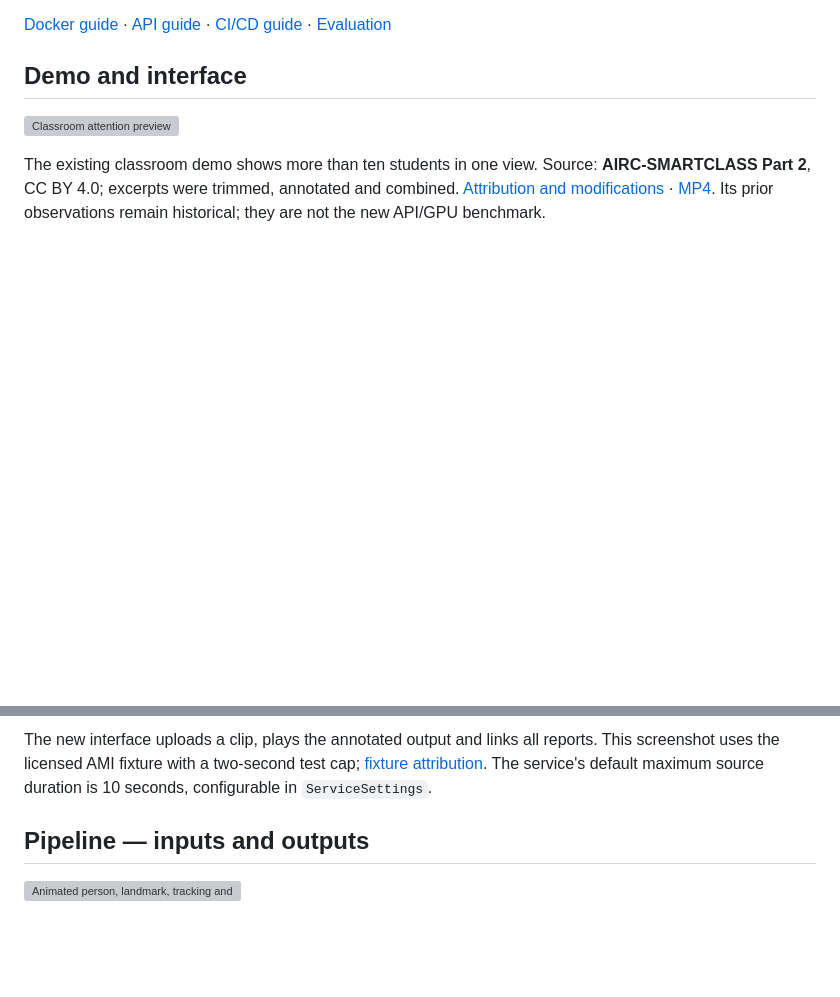
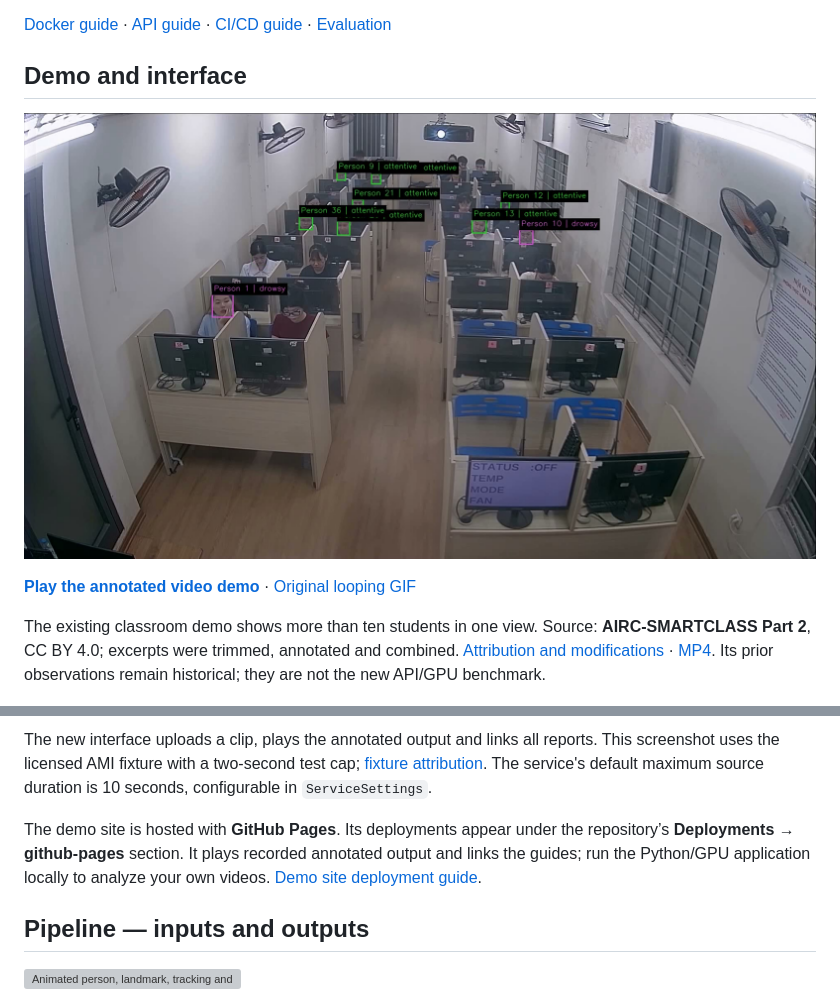
Before and after one commit to bmaged23/multi-person-attention-tracking, a Markdown page: README.md, 2 parts joined by grey strips. Rendered like a GitHub page; pictures changed too: docs/media/annotated-demo-poster.jpg (added); blank space fills up the shorter version; grey boxes are pictures that could not be loaded.

Commit message:
Publish annotated video demo with GitHub Pages deployment

```diff
--- a/README.md
+++ b/README.md
@@ -17,7 +17,9 @@ small development benchmarks, not a real-time throughput or attention-accuracy g
 
 ## Demo and interface
 
-![Classroom attention preview](docs/media/attention-demo.gif)
+[![Play the annotated classroom demo](docs/media/annotated-demo-poster.jpg)](https://bmaged23.github.io/multi-person-attention-tracking/)
+
+**[Play the annotated video demo](https://bmaged23.github.io/multi-person-attention-tracking/)** · [Original looping GIF](docs/media/attention-demo.gif)
 
 The existing classroom demo shows more than ten students in one view. Source:
 **AIRC-SMARTCLASS Part 2**, CC BY 4.0; excerpts were trimmed, annotated and combined.
@@ -30,6 +32,11 @@ The new interface uploads a clip, plays the annotated output and links all repor
 This screenshot uses the licensed AMI fixture with a two-second test cap;
 [fixture attribution](evaluation/fixtures/README.md). The service's default maximum
 source duration is 10 seconds, configurable in `ServiceSettings`.
+
+The demo site is hosted with **GitHub Pages**. Its deployments appear under the
+repository’s **Deployments → github-pages** section. It plays recorded annotated
+output and links the guides; run the Python/GPU application locally to analyze
+your own videos. [Demo site deployment guide](docs/site/README.md).
 
 ## Pipeline — inputs and outputs
 
```
Also changed, not shown: docs/README.md (+1 -0 lines), docs/deployment/README.md (+10 -0 lines), docs/site/README.md (added, +20 -0 lines), 6 other files.
